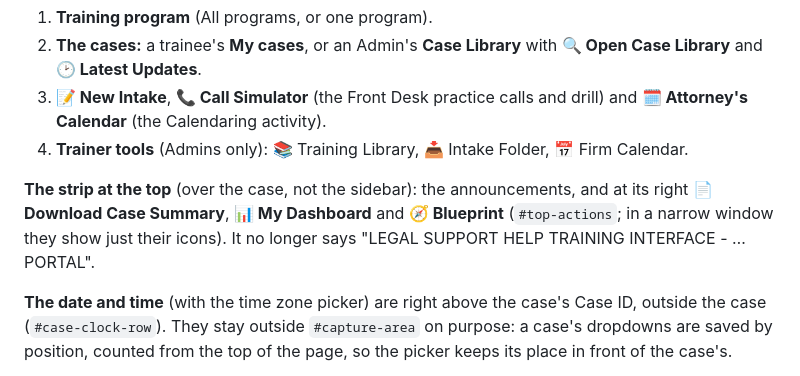
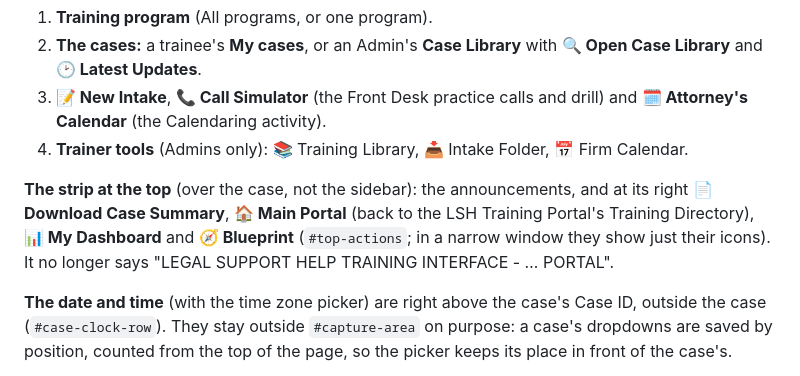
Before and after one commit to team-litigation-lab/CaseManagementTraining, a Markdown page: README.md, the part around the change. Drawn GitHub-style.

Commit message:
README: the top strip's 🏠 Main Portal
Co-Authored-By: Claude Opus 5.5 <noreply@anthropic.com>
Claude-Session: https://claude.ai/code/session_01P8khRScK4qA2qPBPXA4ncp

```diff
--- a/README.md
+++ b/README.md
@@ -636,7 +636,7 @@ A card lists the cases the contact is on: the client, the case number and what t
 3. **📝 New Intake**, **📞 Call Simulator** (the Front Desk practice calls and drill) and **🗓 Attorney's Calendar** (the Calendaring activity).
 4. **Trainer tools** (Admins only): 📚 Training Library, 📥 Intake Folder, 📅 Firm Calendar.
 
-**The strip at the top** (over the case, not the sidebar): the announcements, and at its right **📄 Download Case Summary**, **📊 My Dashboard** and **🧭 Blueprint** (`#top-actions`; in a narrow window they show just their icons). It no longer says "LEGAL SUPPORT HELP TRAINING INTERFACE - … PORTAL".
+**The strip at the top** (over the case, not the sidebar): the announcements, and at its right **📄 Download Case Summary**, **🏠 Main Portal** (back to the LSH Training Portal's Training Directory), **📊 My Dashboard** and **🧭 Blueprint** (`#top-actions`; in a narrow window they show just their icons). It no longer says "LEGAL SUPPORT HELP TRAINING INTERFACE - … PORTAL".
 
 **The date and time** (with the time zone picker) are right above the case's Case ID, outside the case (`#case-clock-row`). They stay outside `#capture-area` on purpose: a case's dropdowns are saved by position, counted from the top of the page, so the picker keeps its place in front of the case's.
 
```
